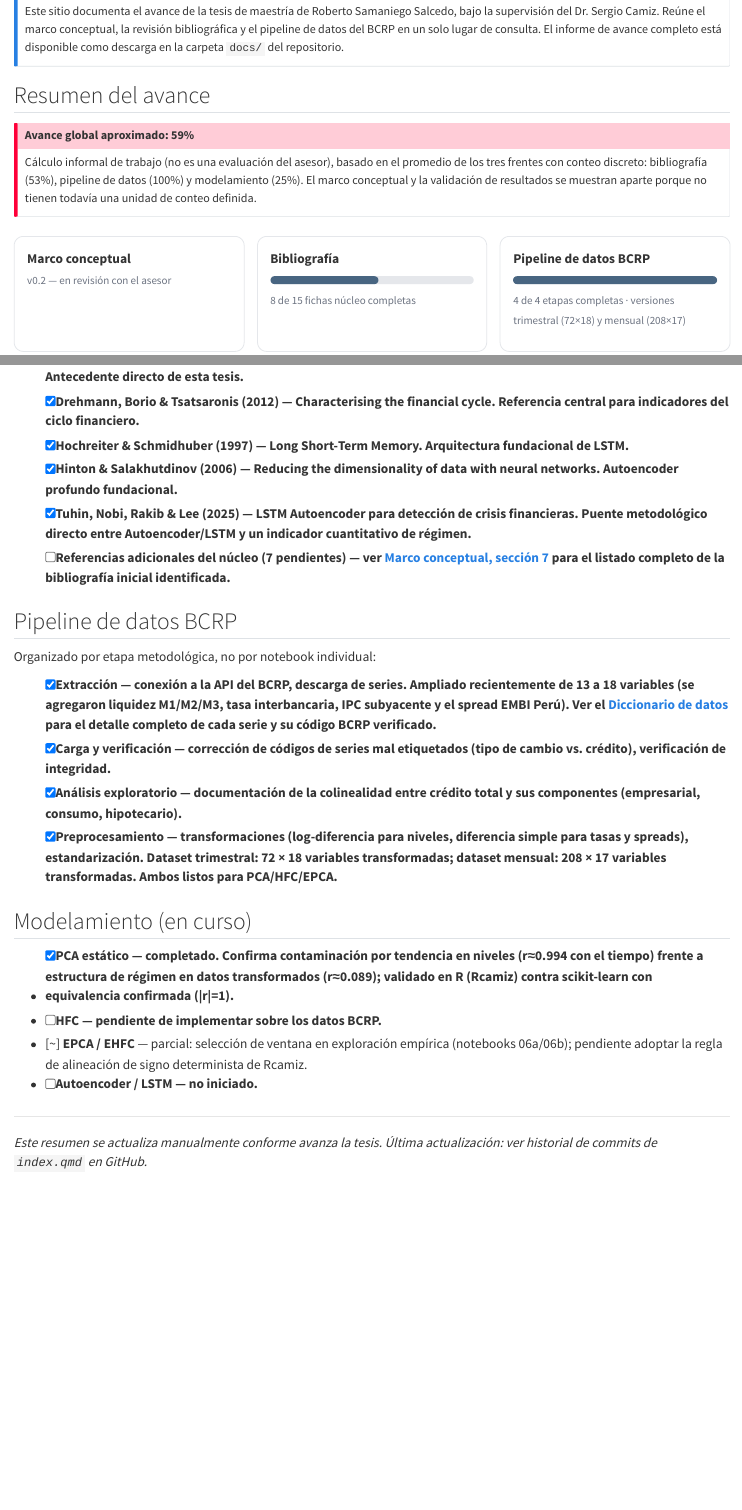
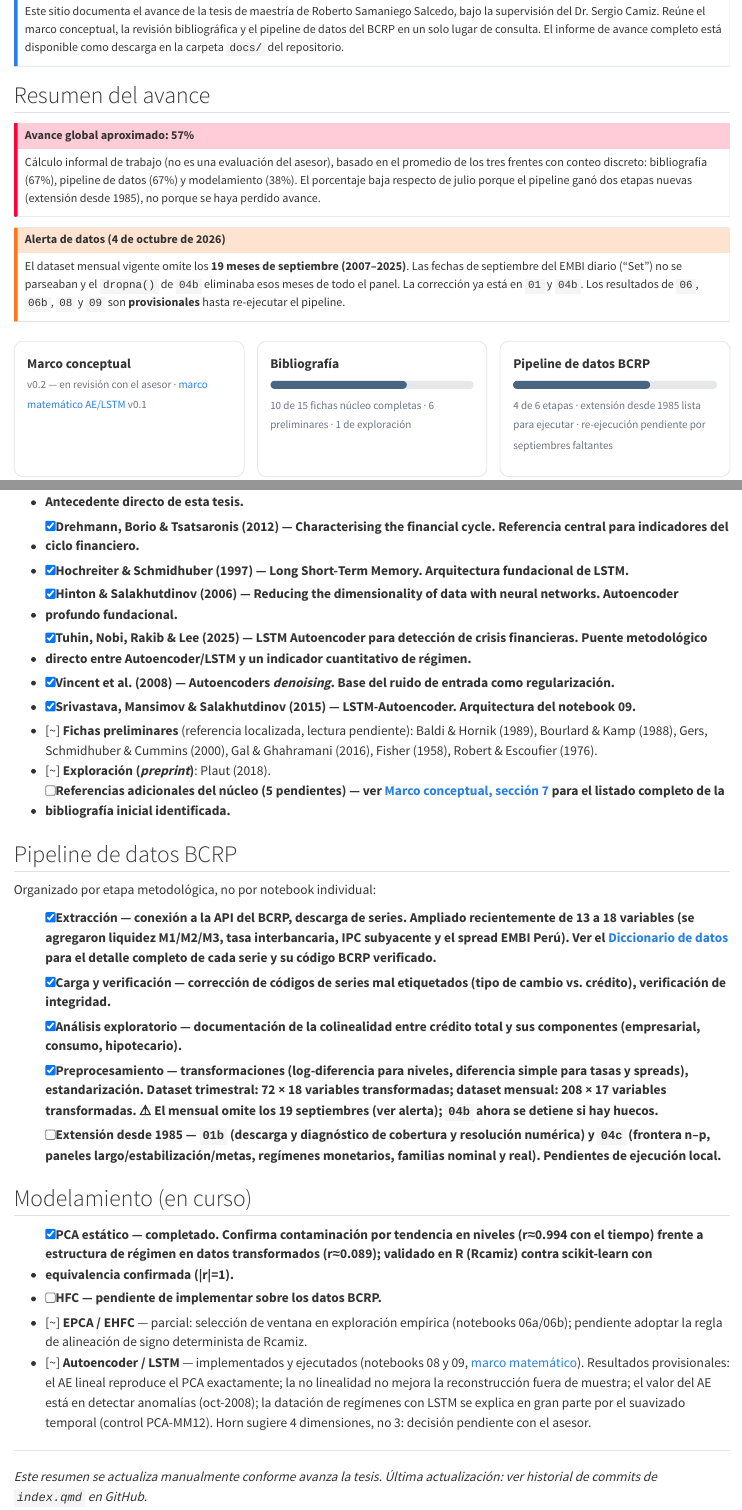
Before and after one commit to RobertoSam/Tesis-modelamiento-matematico, a Quarto document (index.qmd): the page in a window 1100 px wide, from 160 px down, and a second part further down, joined at a grey line. Rendered offline with R 4.5, knitr and Pandoc in place of Quarto, with nearby package versions.

```diff
--- a/_quarto.yml
+++ b/_quarto.yml
@@ -8,6 +8,8 @@
         text: Inicio
       - href: marco_conceptual.qmd
         text: "Marco conceptual"
+      - href: marco_matematico_ae_lstm.qmd
+        text: "Marco matemático AE/LSTM"
       - href: glosario.qmd
         text: "Glosario"
       - href: papers/diccionario_datos.qmd
@@ -30,12 +32,35 @@
             text: "Hinton & Salakhutdinov (2006)"
           - href: papers/tuhin_et_al_2025.qmd
             text: "Tuhin et al. (2025)"
+          - href: papers/vincent_et_al_2008.qmd
+            text: "Vincent et al. (2008)"
+          - href: papers/srivastava_mansimov_salakhutdinov_2015.qmd
+            text: "Srivastava, Mansimov & Salakhutdinov (2015)"
+          - text: "---"
+          - text: "Fichas preliminares"
+          - href: papers/baldi_hornik_1989.qmd
+            text: "Baldi & Hornik (1989)"
+          - href: papers/bourlard_kamp_1988.qmd
+            text: "Bourlard & Kamp (1988)"
+          - href: papers/gers_schmidhuber_cummins_2000.qmd
+            text: "Gers, Schmidhuber & Cummins (2000)"
+          - href: papers/gal_ghahramani_2016.qmd
+            text: "Gal & Ghahramani (2016)"
+          - href: papers/fisher_1958.qmd
+            text: "Fisher (1958)"
+          - href: papers/robert_escoufier_1976.qmd
+            text: "Robert & Escoufier (1976)"
+          - href: papers/plaut_2018.qmd
+            text: "Plaut (2018) — exploración"
+          - text: "---"
           - href: papers/ciclo_economico.qmd
             text: "Ciclo económico"
       - text: Data BCRP
         menu:
           - href: notebooks/01_extraccion_bcrp.ipynb
             text: "01 · Extracción"
+          - href: notebooks/01b_extraccion_extendida_1985.ipynb
+            text: "01b · Extracción extendida (desde 1985)"
           - href: notebooks/02_carga_y_verificacion.ipynb
             text: "02 · Carga y verificación"
           - href: notebooks/03_analisis_exploratorio.ipynb
@@ -44,6 +69,8 @@
             text: "04 · Preprocesamiento (trimestral)"
           - href: notebooks/04b_preprocesamiento_mensual.ipynb
             text: "04b · Preprocesamiento (mensual)"
+          - href: notebooks/04c_preprocesamiento_extendido.ipynb
+            text: "04c · Preprocesamiento extendido (1985+)"
       - text: Modelamiento
         menu:
           - href: notebooks/05_pca.ipynb
@@ -54,6 +81,10 @@
             text: "06b · Selección de ventana (mensual)"
           - href: notebooks/06_epca.ipynb
             text: "06 · EPCA (mensual)"
+          - href: notebooks/08_autoencoder.ipynb
+            text: "08 · Autoencoders"
+          - href: notebooks/09_lstm_autoencoder.ipynb
+            text: "09 · LSTM-Autoencoder y regímenes"
 
 format:
   html:
--- a/index.qmd
+++ b/index.qmd
@@ -32,34 +33,44 @@
+Pipeline: 4 de 6 etapas (01b y 04c, extensión desde 1985, pendientes de ejecución local).
+Modelamiento: PCA = 1; Autoencoder/LSTM implementado pero provisional = 0,5 → 1,5 de 4.
 -->
 
-::: {.callout-important title="Avance global aproximado: 59%"}
+::: {.callout-important title="Avance global aproximado: 57%"}
 Cálculo informal de trabajo (no es una evaluación del asesor), basado
 en el promedio de los tres frentes con conteo discreto: bibliografía
-(53%), pipeline de datos (100%) y modelamiento (25%). El marco
-conceptual y la validación de resultados se muestran aparte porque no
-tienen todavía una unidad de conteo definida.
+(67%), pipeline de datos (67%) y modelamiento (38%). El porcentaje baja
+respecto de julio porque el pipeline ganó dos etapas nuevas (extensión
+desde 1985), no porque se haya perdido avance.
+:::
+
+::: {.callout-warning title="Alerta de datos (4 de octubre de 2026)"}
+El dataset mensual vigente omite los **19 meses de septiembre
+(2007–2025)**. Las fechas de septiembre del EMBI diario ("Set") no se
+parseaban y el `dropna()` de `04b` eliminaba esos meses de todo el
+panel. La corrección ya está en `01` y `04b`. Los resultados de `06`,
+`06b`, `08` y `09` son **provisionales** hasta re-ejecutar el pipeline.
 :::
 
 <div style="display: grid; grid-template-columns: repeat(auto-fit, minmax(220px, 1fr)); gap: 16px; margin: 24px 0;">
 
 <div style="border: 1px solid #e5e7eb; border-radius: 12px; padding: 16px;">
 <strong>Marco conceptual</strong><br/>
-<span style="color: #6b7280; font-size: 14px;">v0.2 — en revisión con el asesor</span>
+<span style="color: #6b7280; font-size: 14px;">v0.2 — en revisión con el asesor · <a href="marco_matematico_ae_lstm.qmd">marco matemático AE/LSTM</a> v0.1</span>
 </div>
 
 <div style="border: 1px solid #e5e7eb; border-radius: 12px; padding: 16px;">
 <strong>Bibliografía</strong><br/>
 <div style="background: #e5e7eb; border-radius: 999px; height: 10px; margin: 8px 0;">
-  <div style="background: #486581; width: 53%; height: 10px; border-radius: 999px;"></div>
+  <div style="background: #486581; width: 67%; height: 10px; border-radius: 999px;"></div>
 </div>
-<span style="color: #6b7280; font-size: 14px;">8 de 15 fichas núcleo completas</span>
+<span style="color: #6b7280; font-size: 14px;">10 de 15 fichas núcleo completas · 6 preliminares · 1 de exploración</span>
 </div>
 
 <div style="border: 1px solid #e5e7eb; border-radius: 12px; padding: 16px;">
 <strong>Pipeline de datos BCRP</strong><br/>
 <div style="background: #e5e7eb; border-radius: 999px; height: 10px; margin: 8px 0;">
-  <div style="background: #486581; width: 100%; height: 10px; border-radius: 999px;"></div>
+  <div style="background: #486581; width: 67%; height: 10px; border-radius: 999px;"></div>
 </div>
-<span style="color: #6b7280; font-size: 14px;">4 de 4 etapas completas · versiones trimestral (72×18) y mensual (208×17)</span>
+<span style="color: #6b7280; font-size: 14px;">4 de 6 etapas · extensión desde 1985 lista para ejecutar · re-ejecución pendiente por septiembres faltantes</span>
 </div>
 
 <div style="border: 1px solid #e5e7eb; border-radius: 12px; padding: 16px;">
@@ -101,7 +112,16 @@
 - [x] **Tuhin, Nobi, Rakib & Lee (2025)** — LSTM Autoencoder para
   detección de crisis financieras. Puente metodológico directo entre
   Autoencoder/LSTM y un indicador cuantitativo de régimen.
-- [ ] Referencias adicionales del núcleo (7 pendientes) — ver
+- [x] **Vincent et al. (2008)** — Autoencoders *denoising*. Base del
+  ruido de entrada como regularización.
+- [x] **Srivastava, Mansimov & Salakhutdinov (2015)** — LSTM-Autoencoder.
+  Arquitectura del notebook 09.
+- [~] **Fichas preliminares** (referencia localizada, lectura pendiente):
+  Baldi & Hornik (1989), Bourlard & Kamp (1988), Gers, Schmidhuber &
+  Cummins (2000), Gal & Ghahramani (2016), Fisher (1958), Robert &
+  Escoufier (1976).
+- [~] **Exploración (*preprint*)**: Plaut (2018).
+- [ ] Referencias adicionales del núcleo (5 pendientes) — ver
   [Marco conceptual, sección 7](marco_conceptual.qmd#bibliografia)
   para el listado completo de la bibliografía inicial identificada.
 
@@ -123,8 +143,12 @@
 - [x] **Preprocesamiento** — transformaciones (log-diferencia para
   niveles, diferencia simple para tasas y spreads), estandarización.
   Dataset trimestral: **72 × 18 variables transformadas**; dataset
-  mensual: **208 × 17 variables transformadas**. Ambos listos para
-  PCA/HFC/EPCA.
+  mensual: **208 × 17 variables transformadas**. ⚠ El mensual omite los
+  19 septiembres (ver alerta); `04b` ahora se detiene si hay huecos.
+- [ ] **Extensión desde 1985** — `01b` (descarga y diagnóstico de
+  cobertura y resolución numérica) y `04c` (frontera n–p, paneles
+  largo/estabilización/metas, regímenes monetarios, familias nominal y
+  real). Pendientes de ejecución local.
 
 ## Modelamiento (en curso)
 
@@ -136,7 +160,14 @@
 - [~] **EPCA / EHFC** — parcial: selección de ventana en exploración
   empírica (notebooks 06a/06b); pendiente adoptar la regla de
   alineación de signo determinista de Rcamiz.
-- [ ] **Autoencoder / LSTM** — no iniciado.
+- [~] **Autoencoder / LSTM** — implementados y ejecutados (notebooks 08
+  y 09, [marco matemático](marco_matematico_ae_lstm.qmd)). Resultados
+  provisionales: el AE lineal reproduce el PCA exactamente; la no
+  linealidad no mejora la reconstrucción fuera de muestra; el valor del
+  AE está en detectar anomalías (oct-2008); la datación de regímenes con
+  LSTM se explica en gran parte por el suavizado temporal (control
+  PCA-MM12). Horn sugiere 4 dimensiones, no 3: decisión pendiente con
+  el asesor.
 
 ---
 
```
Also changed, not shown: README.md, index.qmd (7 more changed lines), 1 other file.
